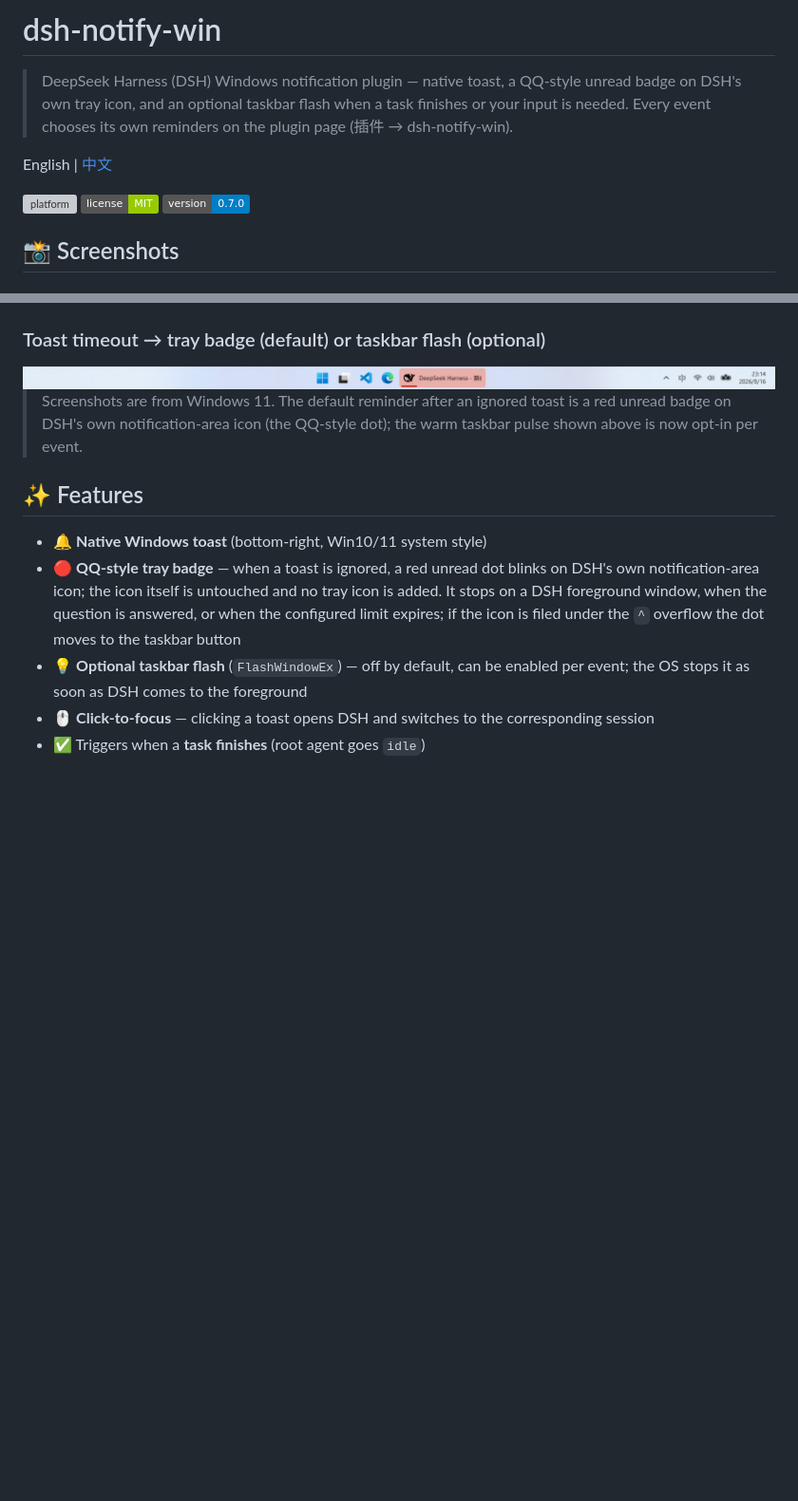
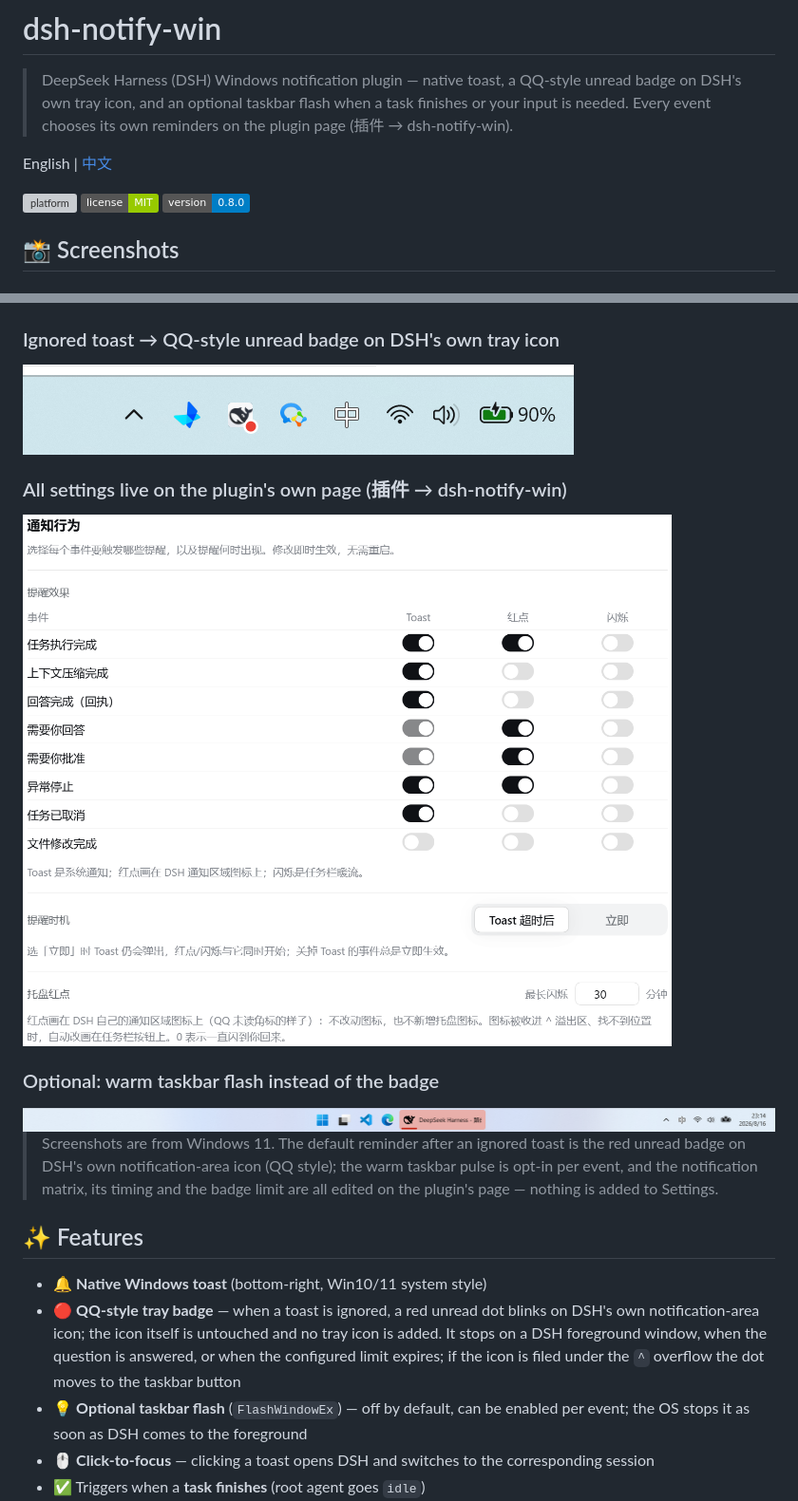
Before and after one commit to Andyqwe44/dsh-notify-win, a Markdown page: README.md, 2 parts joined by grey strips. Shown at 95% size. Drawn GitHub-style; pictures changed too: docs/assets/screenshots/settings-plugin-page.png (added), docs/assets/screenshots/tray-badge.png (added); badges without logos; blank space fills up the shorter version; grey boxes are pictures that could not be loaded.

```diff
--- a/README.md
+++ b/README.md
@@ -6,7 +6,7 @@ English | [中文](README.zh.md)
 
 ![platform](https://img.shields.io/badge/platform-Windows%2010%2F11-0078d4)
 ![license](https://img.shields.io/badge/license-MIT-green)
-![version](https://img.shields.io/badge/version-0.7.0-blue)
+![version](https://img.shields.io/badge/version-0.8.0-blue)
 
 ## 📸 Screenshots
 
@@ -22,11 +22,19 @@ English | [中文](README.zh.md)
 
 ![Single-select question toast](docs/assets/screenshots/question-single-select.png)
 
-### Toast timeout → tray badge (default) or taskbar flash (optional)
+### Ignored toast → QQ-style unread badge on DSH's own tray icon
 
-<img src="docs/assets/screenshots/taskbar-flash.png" alt="Tray badge / taskbar flash after toast timeout" style="max-width: 900px; width: 100%;" />
+![Red unread badge blinking on the DSH notification-area icon](docs/assets/screenshots/tray-badge.png)
 
-> Screenshots are from Windows 11. The default reminder after an ignored toast is a red unread badge on DSH's own notification-area icon (the QQ-style dot); the warm taskbar pulse shown above is now opt-in per event.
+### All settings live on the plugin's own page (插件 → dsh-notify-win)
+
+![Per-event notification settings rendered on the plugin page](docs/assets/screenshots/settings-plugin-page.png)
+
+### Optional: warm taskbar flash instead of the badge
+
+<img src="docs/assets/screenshots/taskbar-flash.png" alt="Warm taskbar flash after an ignored toast" style="max-width: 900px; width: 100%;" />
+
+> Screenshots are from Windows 11. The default reminder after an ignored toast is the red unread badge on DSH's own notification-area icon (QQ style); the warm taskbar pulse is opt-in per event, and the notification matrix, its timing and the badge limit are all edited on the plugin's page — nothing is added to Settings.
 
 ## ✨ Features
 
```
Also changed, not shown: README.zh.md (+12 -4 lines).
